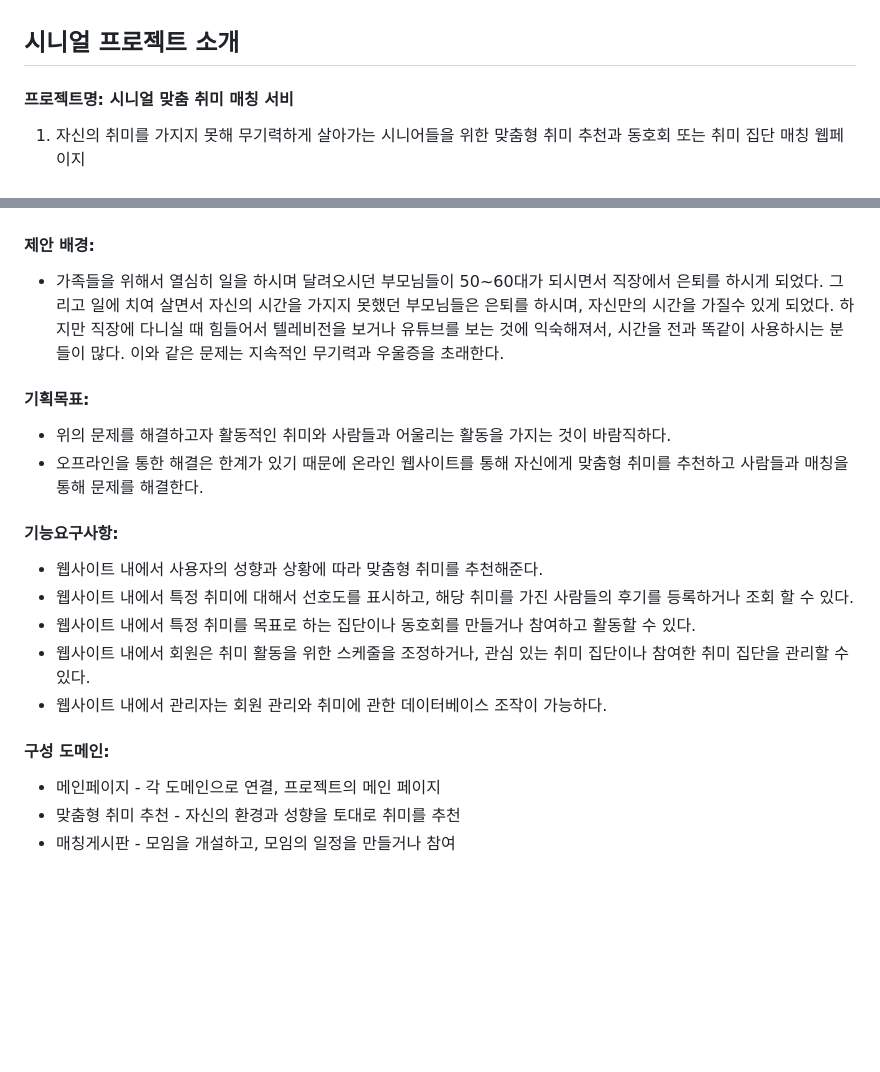
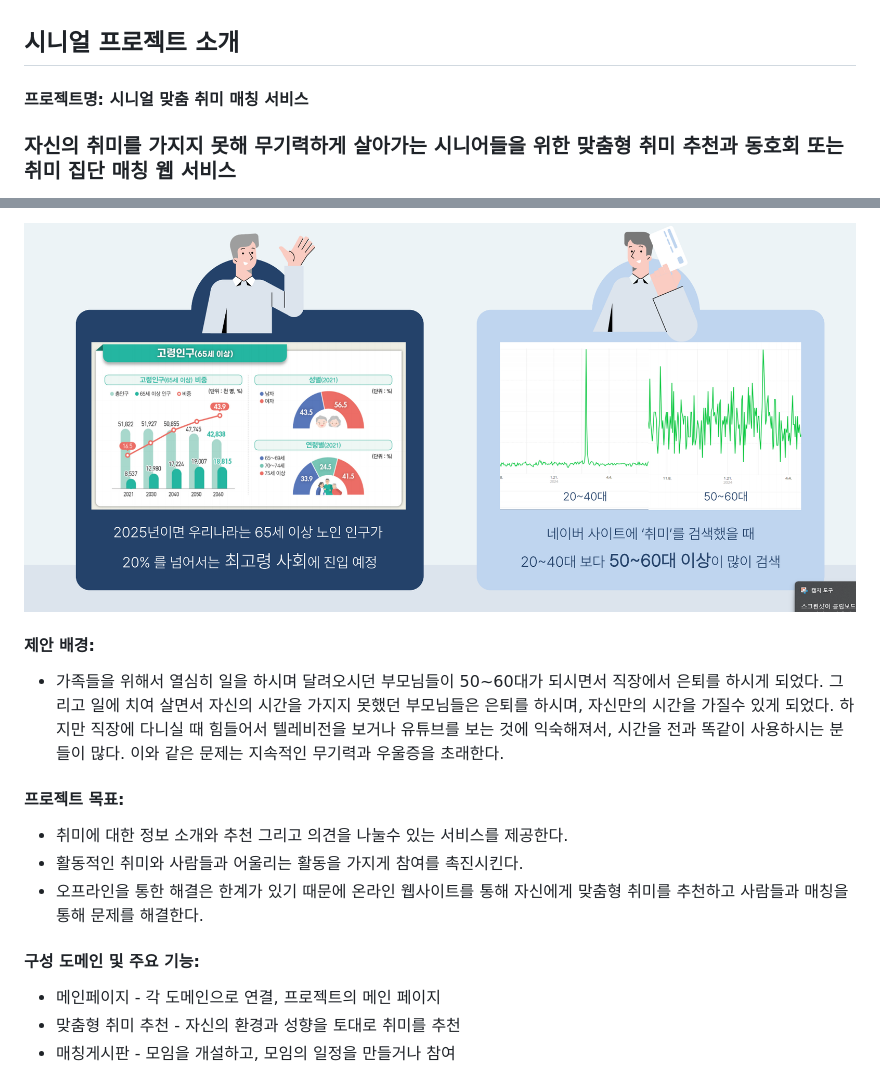
Before and after one commit to GTU9/Senials-Backend, a Markdown page: README.md, 2 parts joined by grey strips. GitHub-like rendering; blank space fills up the shorter version.

```diff
--- a/README.md
+++ b/README.md
@@ -5,7 +5,6 @@
 <br>
 
 ## 시니얼 프로젝트 소개
-#### 프로젝트명: 시니얼 맞춤 취미 매칭 서비
-1. 자신의 취미를 가지지 못해 무기력하게 살아가는 시니어들을 위한 맞춤형 취미 추천과 동호회 또는 취미 집단 매칭 웹페이지
-<br><br>
+#### 프로젝트명: 시니얼 맞춤 취미 매칭 서비스
+### 자신의 취미를 가지지 못해 무기력하게 살아가는 시니어들을 위한 맞춤형 취미 추천과 동호회 또는 취미 집단 매칭 웹 서비스
 
@@ -13,19 +13,14 @@
 
+![image](etc/img/senial_chart.png)
 #### **제안 배경**:
 - 가족들을 위해서 열심히 일을 하시며 달려오시던 부모님들이 50~60대가 되시면서 직장에서 은퇴를 하시게 되었다. 그리고 일에 치여 살면서 자신의 시간을 가지지 못했던 부모님들은 은퇴를 하시며, 자신만의 시간을 가질수 있게 되었다. 하지만 직장에 다니실 때 힘들어서 텔레비전을 보거나 유튜브를 보는 것에 익숙해져서, 시간을 전과 똑같이 사용하시는 분들이 많다.  이와 같은 문제는 지속적인 무기력과 우울증을 초래한다.
 
-#### **기획목표**:
-- 위의 문제를 해결하고자 활동적인 취미와 사람들과 어울리는 활동을 가지는 것이 바람직하다.
+#### **프로젝트 목표**:
+- 취미에 대한 정보 소개와 추천 그리고 의견을 나눌수 있는 서비스를 제공한다.
+- 활동적인 취미와 사람들과 어울리는 활동을 가지게 참여를 촉진시킨다.
 - 오프라인을 통한 해결은 한계가 있기 때문에 온라인 웹사이트를 통해 자신에게 맞춤형 취미를 추천하고 사람들과 매칭을 통해 문제를 해결한다.
 
-#### **기능요구사항**:
-- 웹사이트 내에서 사용자의 성향과 상황에 따라 맞춤형 취미를 추천해준다.
-- 웹사이트 내에서 특정 취미에 대해서 선호도를 표시하고, 해당 취미를 가진 사람들의 후기를 등록하거나 조회 할 수 있다.
-- 웹사이트 내에서 특정 취미를 목표로 하는 집단이나 동호회를 만들거나 참여하고 활동할 수 있다.
-- 웹사이트 내에서 회원은 취미 활동을 위한 스케줄을 조정하거나, 관심 있는 취미 집단이나 참여한 취미 집단을 관리할 수 있다.
-- 웹사이트 내에서 관리자는 회원 관리와 취미에 관한 데이터베이스 조작이 가능하다.
-
-#### **구성 도메인**:
+#### **구성 도메인 및 주요 기능**:
 - 메인페이지 - 각 도메인으로 연결, 프로젝트의 메인 페이지
 - 맞춤형 취미 추천 - 자신의 환경과 성향을 토대로 취미를 추천
 - 매칭게시판 - 모임을 개설하고, 모임의 일정을 만들거나 참여
```
Also changed, not shown: other parts of README.md (+2 -1 lines).
